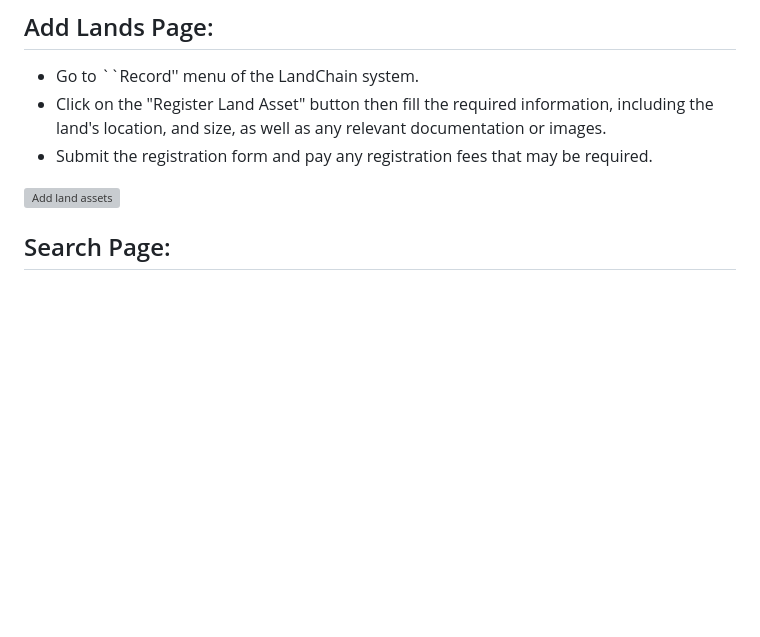
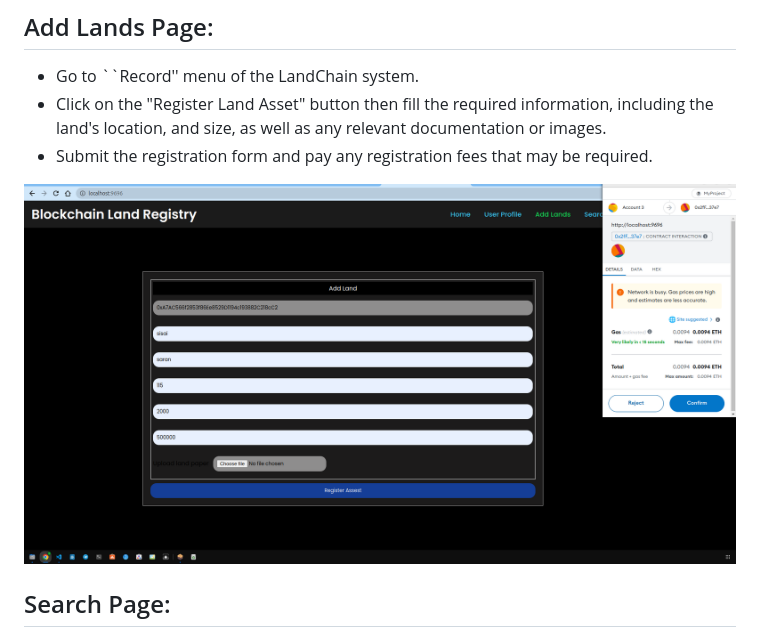
Before and after one commit to tuchaVshortah/blockchain-land-registry, a Markdown page: README.md, the part around the change. GitHub-like rendering; blank space fills up the shorter version; grey boxes are pictures that could not be loaded.

```diff
--- a/README.md
+++ b/README.md
@@ -210,7 +210,7 @@ First of all run the Ganache-GUI after run the **node server.js** then go to chr
 * Click on the "Register Land Asset" button then fill the required information, including the land's location, and size, as well as any relevant documentation or images.
 * Submit the registration form and pay any registration fees that may be required.
 
-[![Add land assets](screenshots/asset.png)](larger_image_path_or_external_link)
+[![Add land assets](screenshots/assets.png)](larger_image_path_or_external_link)
 
 ## Search Page:
 * Go to ``Search'' menu of the LandChain system and fill the required data then click on "Search" button.
```
